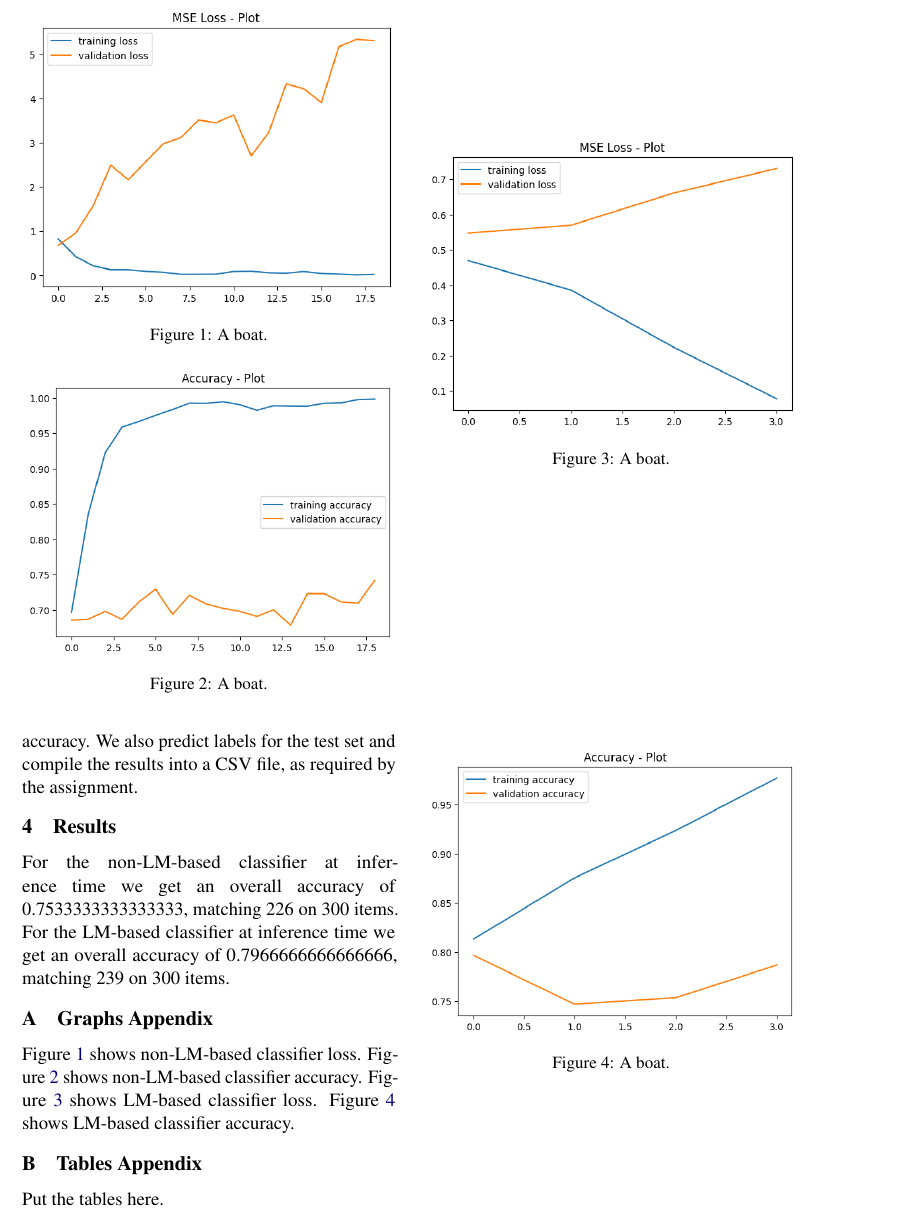
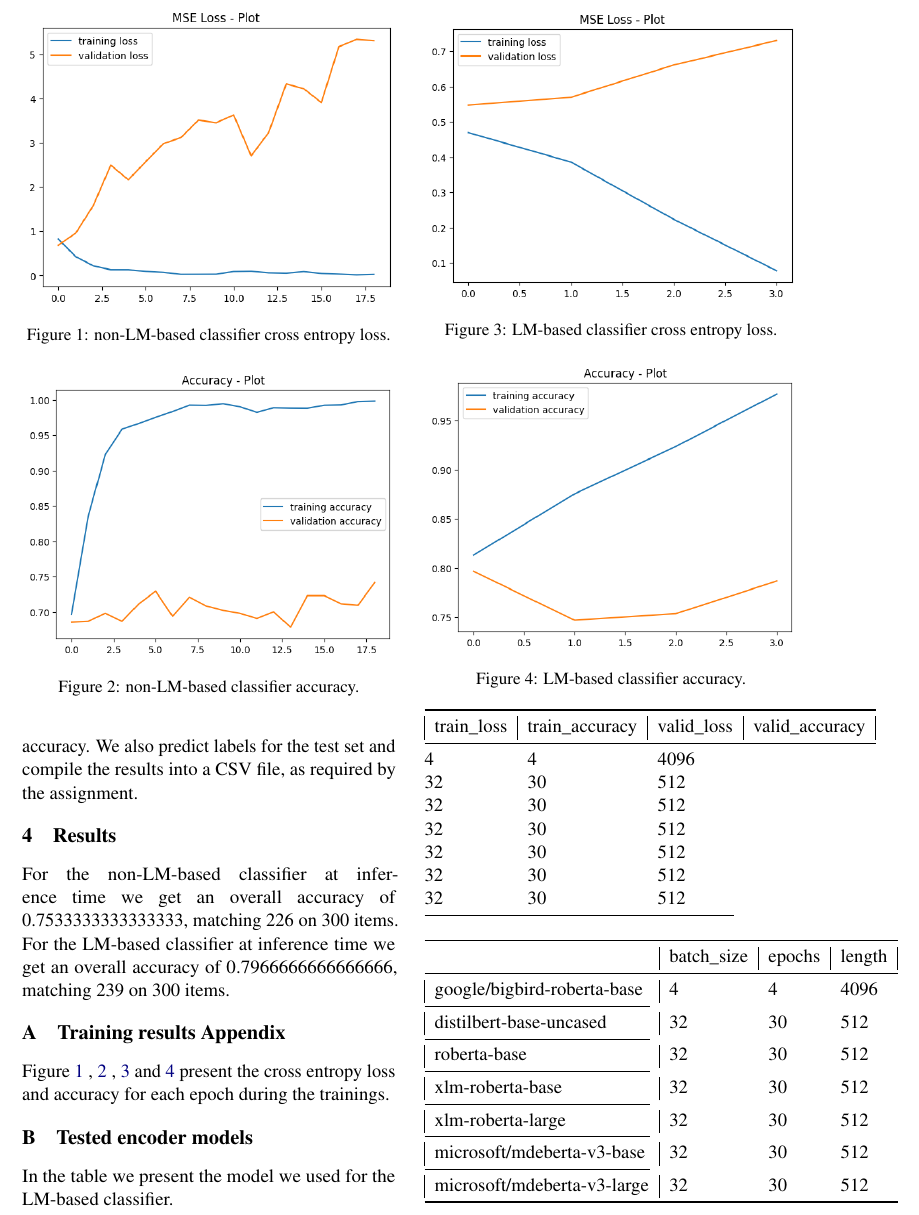
Before and after one commit to fax4ever/nlp-projects, a LaTeX problem sheet (latex/nlp-homework-1.tex): part of page 2 of 3, cut at the place of the change. Compiled offline with pdfLaTeX.

Commit message:
Report v1.1

```diff
--- a/latex/nlp-homework-1.tex
+++ b/latex/nlp-homework-1.tex
@@ -9,6 +9,7 @@
 \usepackage{microtype}
 \usepackage{inconsolata}
 \usepackage{graphicx}
+\usepackage{booktabs}
 
 \title{Report MNLP}
 %\date{May $4^{th}$, 2025}
@@ -54,42 +55,68 @@ Regina Giovanni \\
 
 	\appendix
 
-		\section{Graphs Appendix}
+	\section{Training results Appendix}
 	\label{sec:appendix}
 
 	\begin{figure}
 		\includegraphics[width=\linewidth]{loss-no-transformer.png}
-		\caption{A boat.}
+		\caption{non-LM-based classifier cross entropy loss.}
 		\label{fig:1}
 	\end{figure}
 
 	\begin{figure}
 		\includegraphics[width=\linewidth]{accuracy-no-transformer.png}
-		\caption{A boat.}
+		\caption{non-LM-based classifier accuracy.}
 		\label{fig:2}
 	\end{figure}
 
 	\begin{figure}
 		\includegraphics[width=\linewidth]{loss-yes-transformer.png}
-		\caption{A boat.}
+		\caption{LM-based classifier cross entropy loss.}
 		\label{fig:3}
 	\end{figure}
 
 	\begin{figure}
 		\includegraphics[width=\linewidth]{accuracy-yes-transformer.png}
-		\caption{A boat.}
+		\caption{LM-based classifier accuracy.}
 		\label{fig:4}
 	\end{figure}
 
-	Figure \ref{fig:1} shows non-LM-based classifier loss.
-	Figure \ref{fig:2} shows non-LM-based classifier accuracy.
-	Figure \ref{fig:3} shows LM-based classifier loss.
-	Figure \ref{fig:4} shows LM-based classifier accuracy.
+	Figure \ref{fig:1} ,  \ref{fig:2} ,  \ref{fig:3}  and  \ref{fig:4} present the cross entropy
+	loss and accuracy for each epoch during the trainings.
 
-	\section{Tables  Appendix}
+	\begin{table}[]
+		\begin{tabular}{@{}llll@{}}
+			\toprule
+			\multicolumn{1}{|l|}{train\_loss} & \multicolumn{1}{l|}{train\_accuracy} & \multicolumn{1}{l|}{valid\_loss} & \multicolumn{1}{l|}{valid\_accuracy} \\ \midrule
+			4                                 & 4                                    & 4096                             &                                      \\
+			32                                & 30                                   & 512                              &                                      \\
+			32                                & 30                                   & 512                              &                                      \\
+			32                                & 30                                   & 512                              &                                      \\
+			32                                & 30                                   & 512                              &                                      \\
+			32                                & 30                                   & 512                              &                                      \\
+			32                                & 30                                   & 512                              &                                      \\ \cmidrule(r){1-3}
+		\end{tabular}
+	\end{table}
+
+	\section{Tested encoder models}
 	\label{sec:appendix}
 
-	Put the tables here.
+	In the table we present the model we used for the LM-based classifier.
+
+	\begin{table}[]
+		\begin{tabular}{@{}l|lll@{}}
+			\toprule
+			& \multicolumn{1}{l|}{batch\_size} & \multicolumn{1}{l|}{epochs} & \multicolumn{1}{l|}{length} \\ \midrule
+			\multicolumn{1}{|l|}{google/bigbird-roberta-base} & 4                                & 4                           & 4096                             \\ \cmidrule(r){1-1}
+			\multicolumn{1}{|l|}{distilbert-base-uncased}     & 32                               & 30                          & 512                              \\ \cmidrule(r){1-1}
+			\multicolumn{1}{|l|}{roberta-base}                & 32                               & 30                          & 512                              \\ \cmidrule(r){1-1}
+			\multicolumn{1}{|l|}{xlm-roberta-base}            & 32                               & 30                          & 512                              \\ \cmidrule(r){1-1}
+			\multicolumn{1}{|l|}{xlm-roberta-large}           & 32                               & 30                          & 512                              \\ \cmidrule(r){1-1}
+			\multicolumn{1}{|l|}{microsoft/mdeberta-v3-base}  & 32                               & 30                          & 512                              \\ \cmidrule(r){1-1}
+			\multicolumn{1}{|l|}{microsoft/mdeberta-v3-large} & 32                               & 30                          & 512                              \\ \bottomrule
+		\end{tabular}
+	\end{table}
 
 	\section{Algorithms  Appendix}
 	\label{sec:appendix}
```
Also changed, not shown: latex/nlp-homework-1.pdf.
